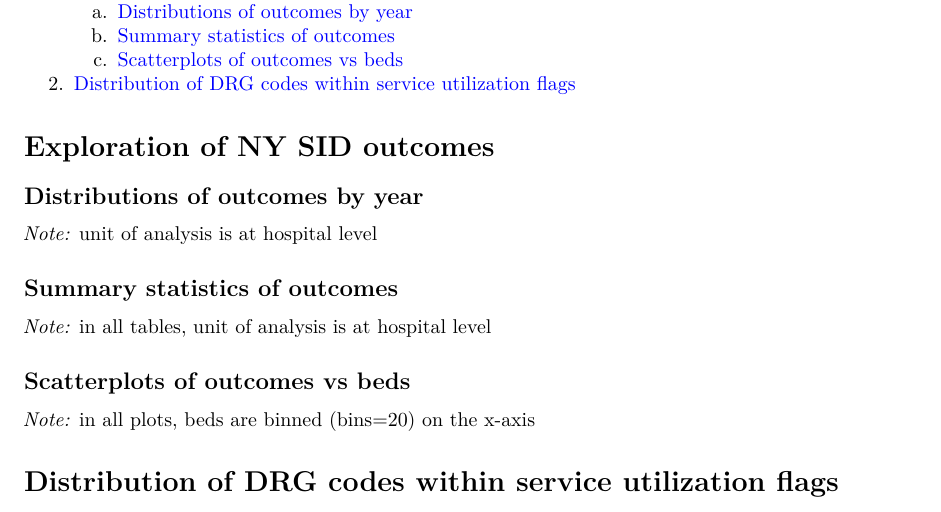
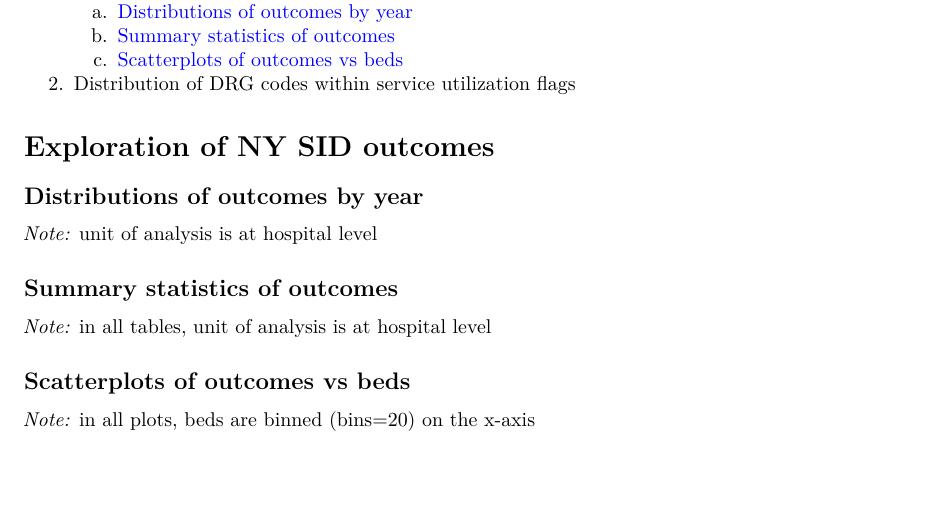
Before and after one commit to sunitamd/ny_mergers, an R Markdown document (reports/nysid_explore.rmd): part of the page, cut so that both start at the same text. Rendered offline with R 4.5, knitr and Pandoc, then LaTeX, with nearby package versions; the code chunks are not run, so their results and figures are left out.

Commit message:
remove section for drg code distributions

````diff
--- a/reports/nysid_explore.rmd
+++ b/reports/nysid_explore.rmd
@@ -194,6 +194,3 @@ for (i in 1:length(outcomes)) {
 	print(binScatter(outcome, ylab=ylab, title=title))
 }
 ```
-
-
-# Distribution of DRG codes within service utilization flags
````
